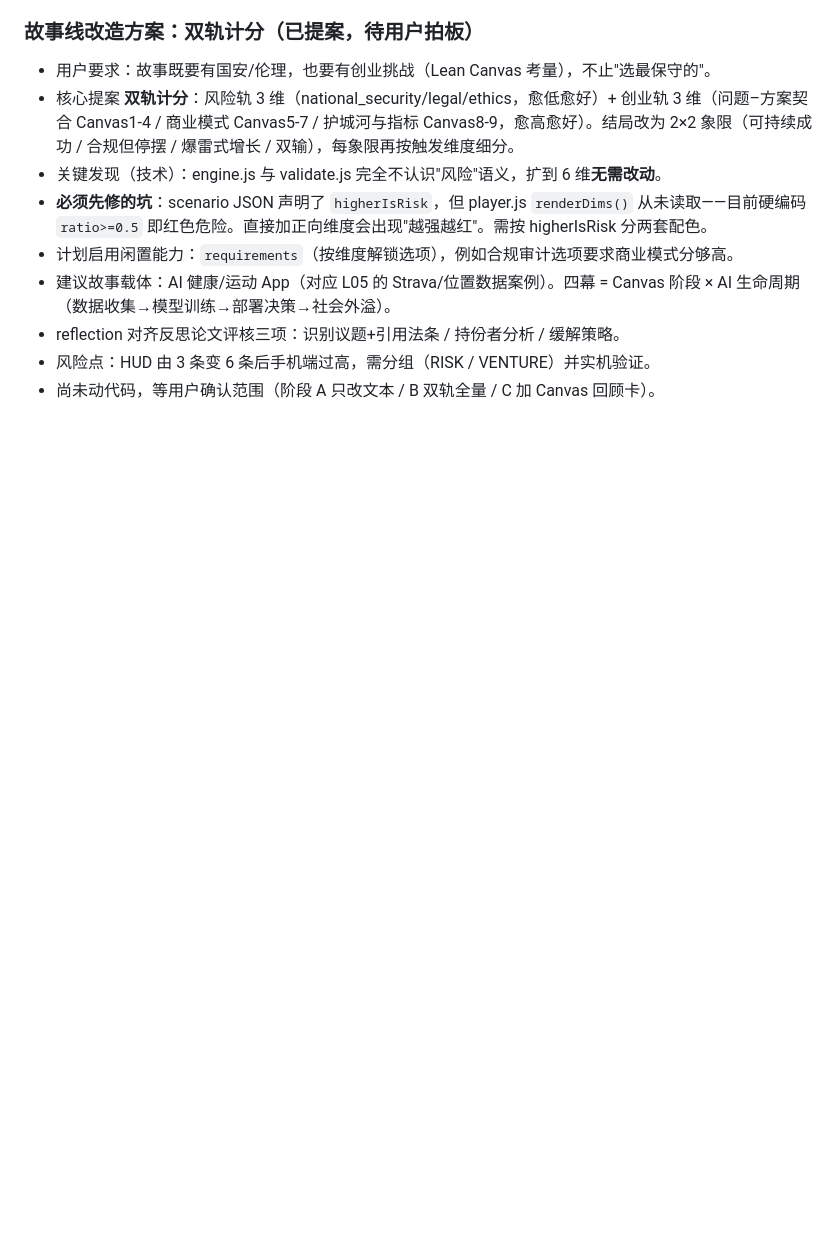
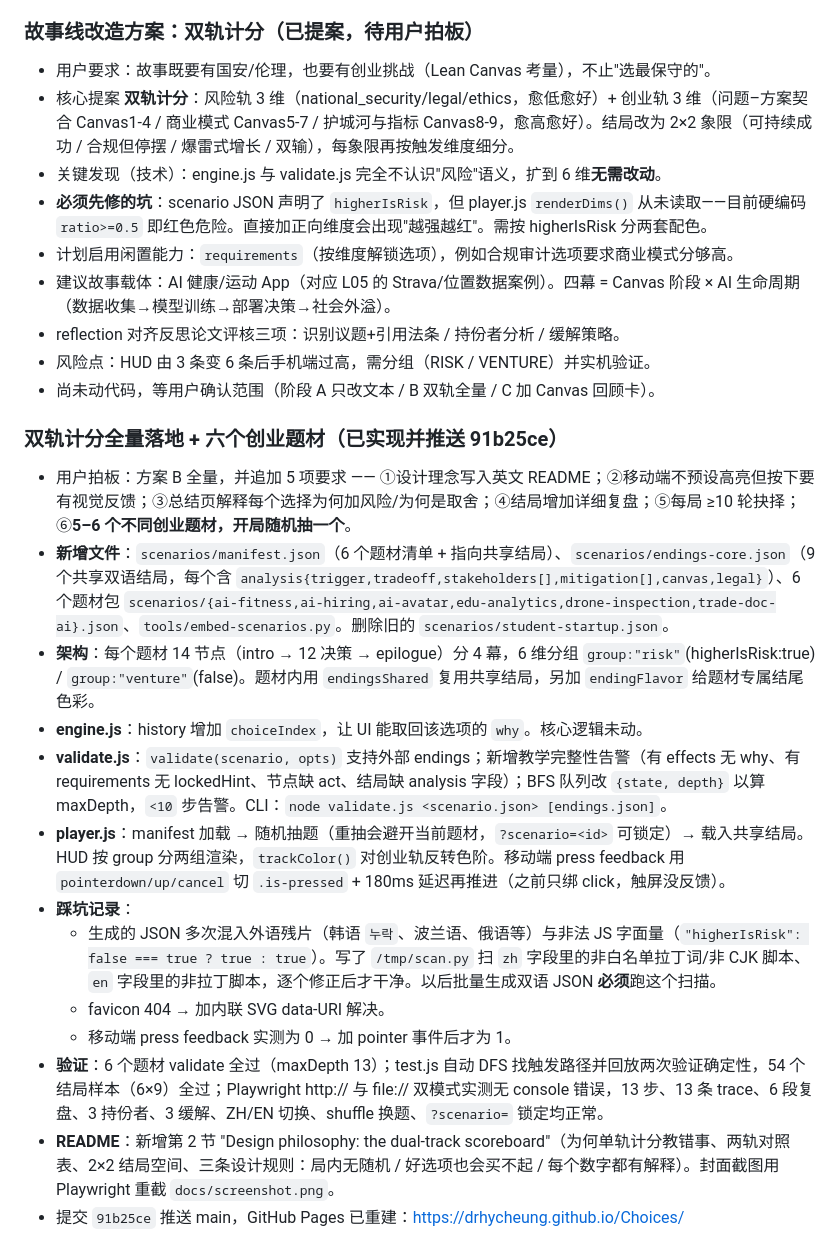
Before and after one commit to drhycheung/Choices, a Markdown page: .workbuddy/memory/2026-10-09.md, the part around the change. Rendered like a GitHub page; blank space fills up the shorter version.

Commit message:
Update project notes with dual-track design rationale

```diff
--- a/.workbuddy/memory/2026-10-09.md
+++ b/.workbuddy/memory/2026-10-09.md
@@ -52,3 +52,18 @@
 - reflection 对齐反思论文评核三项：识别议题+引用法条 / 持份者分析 / 缓解策略。
 - 风险点：HUD 由 3 条变 6 条后手机端过高，需分组（RISK / VENTURE）并实机验证。
 - 尚未动代码，等用户确认范围（阶段 A 只改文本 / B 双轨全量 / C 加 Canvas 回顾卡）。
+
+### 双轨计分全量落地 + 六个创业题材（已实现并推送 91b25ce）
+- 用户拍板：方案 B 全量，并追加 5 项要求 —— ①设计理念写入英文 README；②移动端不预设高亮但按下要有视觉反馈；③总结页解释每个选择为何加风险/为何是取舍；④结局增加详细复盘；⑤每局 ≥10 轮抉择；⑥**5–6 个不同创业题材，开局随机抽一个**。
+- **新增文件**：`scenarios/manifest.json`（6 个题材清单 + 指向共享结局）、`scenarios/endings-core.json`（9 个共享双语结局，每个含 `analysis{trigger,tradeoff,stakeholders[],mitigation[],canvas,legal}`）、6 个题材包 `scenarios/{ai-fitness,ai-hiring,ai-avatar,edu-analytics,drone-inspection,trade-doc-ai}.json`、`tools/embed-scenarios.py`。删除旧的 `scenarios/student-startup.json`。
+- **架构**：每个题材 14 节点（intro → 12 决策 → epilogue）分 4 幕，6 维分组 `group:"risk"`(higherIsRisk:true) / `group:"venture"`(false)。题材内用 `endingsShared` 复用共享结局，另加 `endingFlavor` 给题材专属结尾色彩。
+- **engine.js**：history 增加 `choiceIndex`，让 UI 能取回该选项的 `why`。核心逻辑未动。
+- **validate.js**：`validate(scenario, opts)` 支持外部 endings；新增教学完整性告警（有 effects 无 why、有 requirements 无 lockedHint、节点缺 act、结局缺 analysis 字段）；BFS 队列改 `{state, depth}` 以算 maxDepth，`<10` 步告警。CLI：`node validate.js <scenario.json> [endings.json]`。
+- **player.js**：manifest 加载 → 随机抽题（重抽会避开当前题材，`?scenario=<id>` 可锁定）→ 载入共享结局。HUD 按 group 分两组渲染，`trackColor()` 对创业轨反转色阶。移动端 press feedback 用 `pointerdown/up/cancel` 切 `.is-pressed` + 180ms 延迟再推进（之前只绑 click，触屏没反馈）。
+- **踩坑记录**：
+  - 生成的 JSON 多次混入外语残片（韩语 `누락`、波兰语、俄语等）与非法 JS 字面量（`"higherIsRisk": false === true ? true : true`）。写了 `/tmp/scan.py` 扫 `zh` 字段里的非白名单拉丁词/非 CJK 脚本、`en` 字段里的非拉丁脚本，逐个修正后才干净。以后批量生成双语 JSON **必须**跑这个扫描。
+  - favicon 404 → 加内联 SVG data-URI 解决。
+  - 移动端 press feedback 实测为 0 → 加 pointer 事件后才为 1。
+- **验证**：6 个题材 validate 全过（maxDepth 13）；test.js 自动 DFS 找触发路径并回放两次验证确定性，54 个结局样本（6×9）全过；Playwright http:// 与 file:// 双模式实测无 console 错误，13 步、13 条 trace、6 段复盘、3 持份者、3 缓解、ZH/EN 切换、shuffle 换题、`?scenario=` 锁定均正常。
+- **README**：新增第 2 节 "Design philosophy: the dual-track scoreboard"（为何单轨计分教错事、两轨对照表、2×2 结局空间、三条设计规则：局内无随机 / 好选项也会买不起 / 每个数字都有解释）。封面截图用 Playwright 重截 `docs/screenshot.png`。
+- 提交 `91b25ce` 推送 main，GitHub Pages 已重建：https://drhycheung.github.io/Choices/
```
Also changed, not shown: .workbuddy/memory/MEMORY.md (+8 -0 lines).
